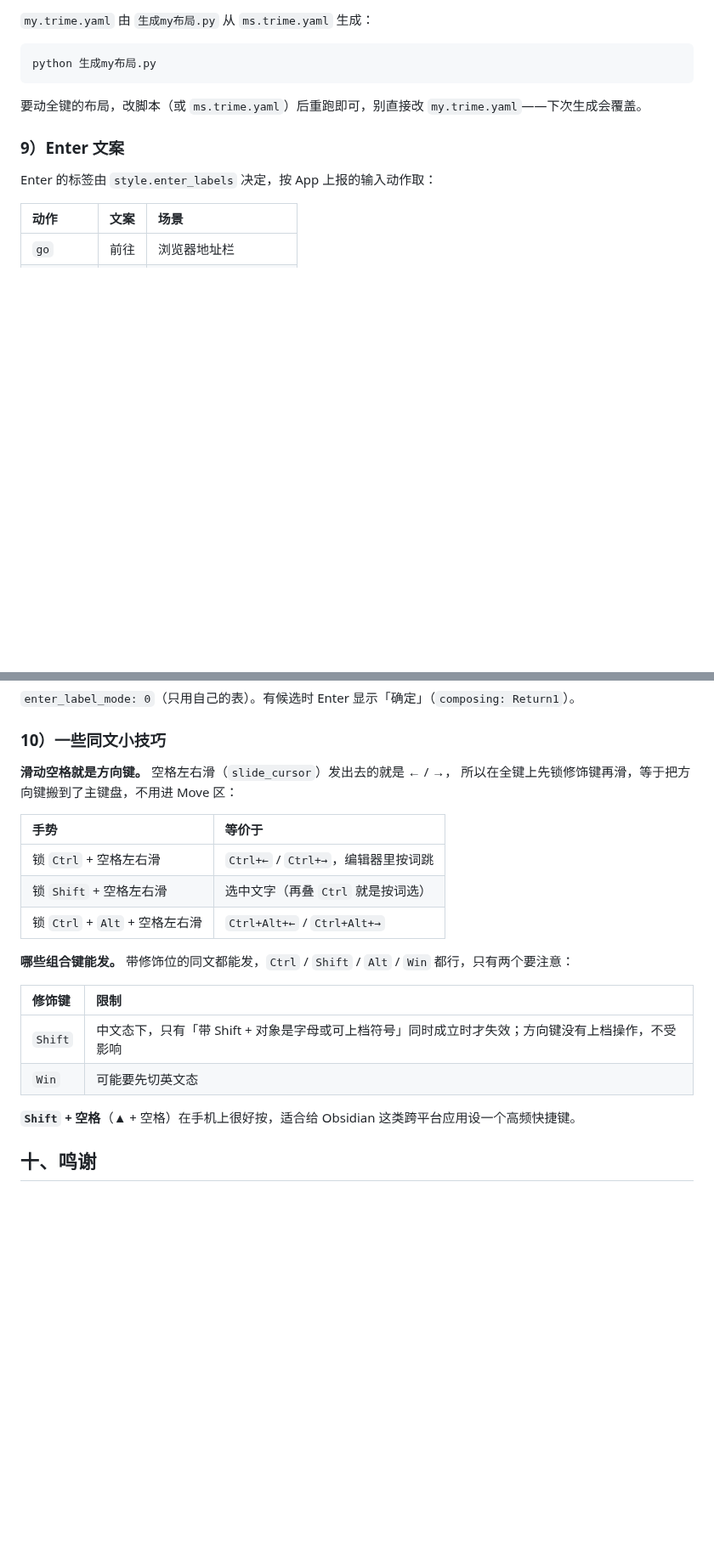
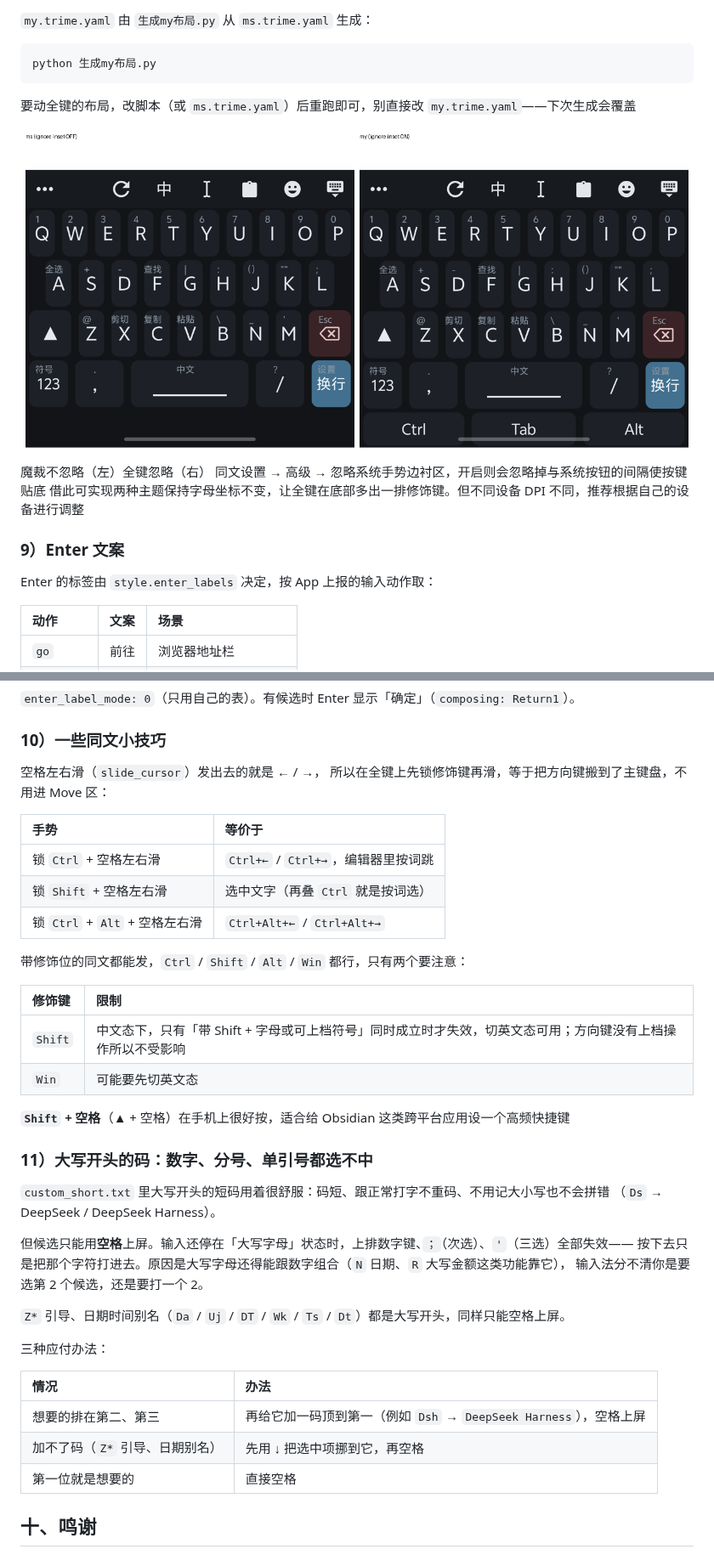
Before and after one commit to cxklu/rime-moqi-custom, a Markdown page: README.md, 2 parts joined by grey strips. Shown at 85% size. GitHub-like rendering; pictures changed too: img/keyboard_height.png (added); blank space fills up the shorter version.

````diff
--- a/README.md
+++ b/README.md
@@ -403,7 +413,13 @@ pause >nul
 python 生成my布局.py
 ```
 
-要动全键的布局，改脚本（或 `ms.trime.yaml`）后重跑即可，别直接改 `my.trime.yaml`——下次生成会覆盖。
+要动全键的布局，改脚本（或 `ms.trime.yaml`）后重跑即可，别直接改 `my.trime.yaml`——下次生成会覆盖
+
+![魔裁（左，不忽略手势边衬区）与全键（右，忽略手势边衬区）](img/keyboard_height.png)
+
+魔裁不忽略（左）全键忽略（右）
+同文设置 → 高级 → 忽略系统手势边衬区，开启则会忽略掉与系统按钮的间隔使按键贴底
+借此可实现两种主题保持字母坐标不变，让全键在底部多出一排修饰键。但不同设备 DPI 不同，推荐根据自己的设备进行调整
 
 ### 9）Enter 文案
 
@@ -422,24 +438,41 @@ Enter 的标签由 `style.enter_labels` 决定，按 App 上报的输入动作
 `enter_label_mode: 0`（只用自己的表）。有候选时 Enter 显示「确定」（`composing: Return1`）。
 
 ### 10）一些同文小技巧
-
-**滑动空格就是方向键。** 空格左右滑（`slide_cursor`）发出去的就是 ← / →，
+空格左右滑（`slide_cursor`）发出去的就是 ← / →，
 所以在全键上先锁修饰键再滑，等于把方向键搬到了主键盘，不用进 Move 区：
 
-| 手势 | 等价于 |
-| :-- | :-- |
-| 锁 `Ctrl` + 空格左右滑 | `Ctrl+←` / `Ctrl+→`，编辑器里按词跳 |
-| 锁 `Shift` + 空格左右滑 | 选中文字（再叠 `Ctrl` 就是按词选） |
+| 手势                       | 等价于                         |
+| :----------------------- | :-------------------------- |
+| 锁 `Ctrl` + 空格左右滑         | `Ctrl+←` / `Ctrl+→`，编辑器里按词跳 |
+| 锁 `Shift` + 空格左右滑        | 选中文字（再叠 `Ctrl` 就是按词选）       |
 | 锁 `Ctrl` + `Alt` + 空格左右滑 | `Ctrl+Alt+←` / `Ctrl+Alt+→` |
 
-**哪些组合键能发。** 带修饰位的同文都能发，`Ctrl` / `Shift` / `Alt` / `Win` 都行，只有两个要注意：
+带修饰位的同文都能发，`Ctrl` / `Shift` / `Alt` / `Win` 都行，只有两个要注意：
 
-| 修饰键 | 限制 |
-| :-- | :-- |
-| `Shift` | 中文态下，只有「带 Shift + 对象是字母或可上档符号」同时成立时才失效；方向键没有上档操作，不受影响 |
-| `Win` | 可能要先切英文态 |
+| 修饰键     | 限制                                                         |
+| :------ | :--------------------------------------------------------- |
+| `Shift` | 中文态下，只有「带 Shift + 字母或可上档符号」同时成立时才失效，切英文态可用；方向键没有上档操作所以不受影响 |
+| `Win`   | 可能要先切英文态                                                   |
 
-**`Shift` + 空格**（▲ + 空格）在手机上很好按，适合给 Obsidian 这类跨平台应用设一个高频快捷键。
+**`Shift` + 空格**（▲ + 空格）在手机上很好按，适合给 Obsidian 这类跨平台应用设一个高频快捷键
+
+### 11）大写开头的码：数字、分号、单引号都选不中
+`custom_short.txt` 里大写开头的短码用着很舒服：码短、跟正常打字不重码、不用记大小写也不会拼错
+（`Ds` → DeepSeek / DeepSeek Harness）。
+
+但候选只能用**空格**上屏。输入还停在「大写字母」状态时，上排数字键、`；`（次选）、`'`（三选）全部失效——
+按下去只是把那个字符打进去。原因是大写字母还得能跟数字组合（`N` 日期、`R` 大写金额这类功能靠它），
+输入法分不清你是要选第 2 个候选，还是要打一个 2。
+
+`Z*` 引导、日期时间别名（`Da` / `Uj` / `DT` / `Wk` / `Ts` / `Dt`）都是大写开头，同样只能空格上屏。
+
+三种应付办法：
+
+| 情况 | 办法 |
+| :- | :- |
+| 想要的排在第二、第三 | 再给它加一码顶到第一（例如 `Dsh` → `DeepSeek Harness`），空格上屏 |
+| 加不了码（`Z*` 引导、日期别名） | 先用 ↓ 把选中项挪到它，再空格 |
+| 第一位就是想要的 | 直接空格 |
 
 ## 十、鸣谢
 - [墨奇音形](https://github.com/gaboolic/rime-shuangpin-fuzhuma) 作者 gaboolic —— 本配置全部基于它修改
````
Also changed, not shown: other parts of README.md (+68 -58 lines), 3 other files.
